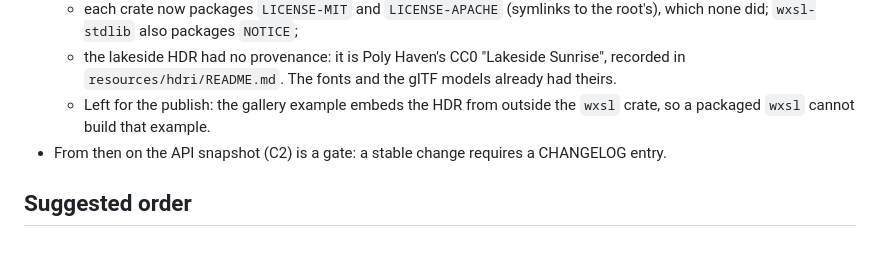
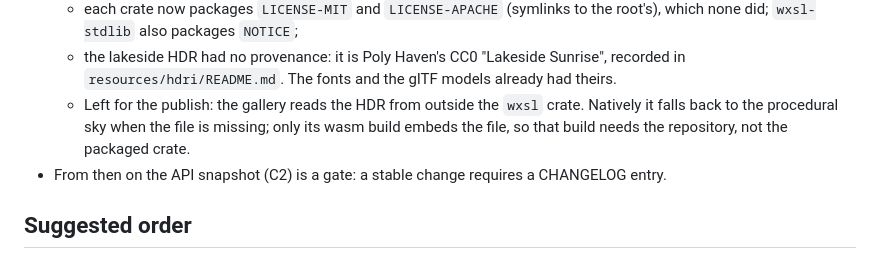
Before and after one commit to lapiequichante/wesloom, a Markdown page: plan6.md, the part around the change. Drawn GitHub-style.

Commit message:
docs: plan6 C4, the gallery's HDR only ties its wasm build to the repository
Co-Authored-By: Claude Opus 5.5 <noreply@anthropic.com>

```diff
--- a/plan6.md
+++ b/plan6.md
@@ -698,8 +698,10 @@ Extends pass stepping (N9) from a material to a whole scene.
   * the lakeside HDR had no provenance: it is Poly Haven's CC0 "Lakeside
     Sunrise", recorded in `resources/hdri/README.md`. The fonts and the
     glTF models already had theirs.
-  * Left for the publish: the gallery example embeds the HDR from outside
-    the `wxsl` crate, so a packaged `wxsl` cannot build that example.
+  * Left for the publish: the gallery reads the HDR from outside the
+    `wxsl` crate. Natively it falls back to the procedural sky when the
+    file is missing; only its wasm build embeds the file, so that build
+    needs the repository, not the packaged crate.
 * From then on the API snapshot (C2) is a gate: a stable change requires a
   CHANGELOG entry.
 
```
